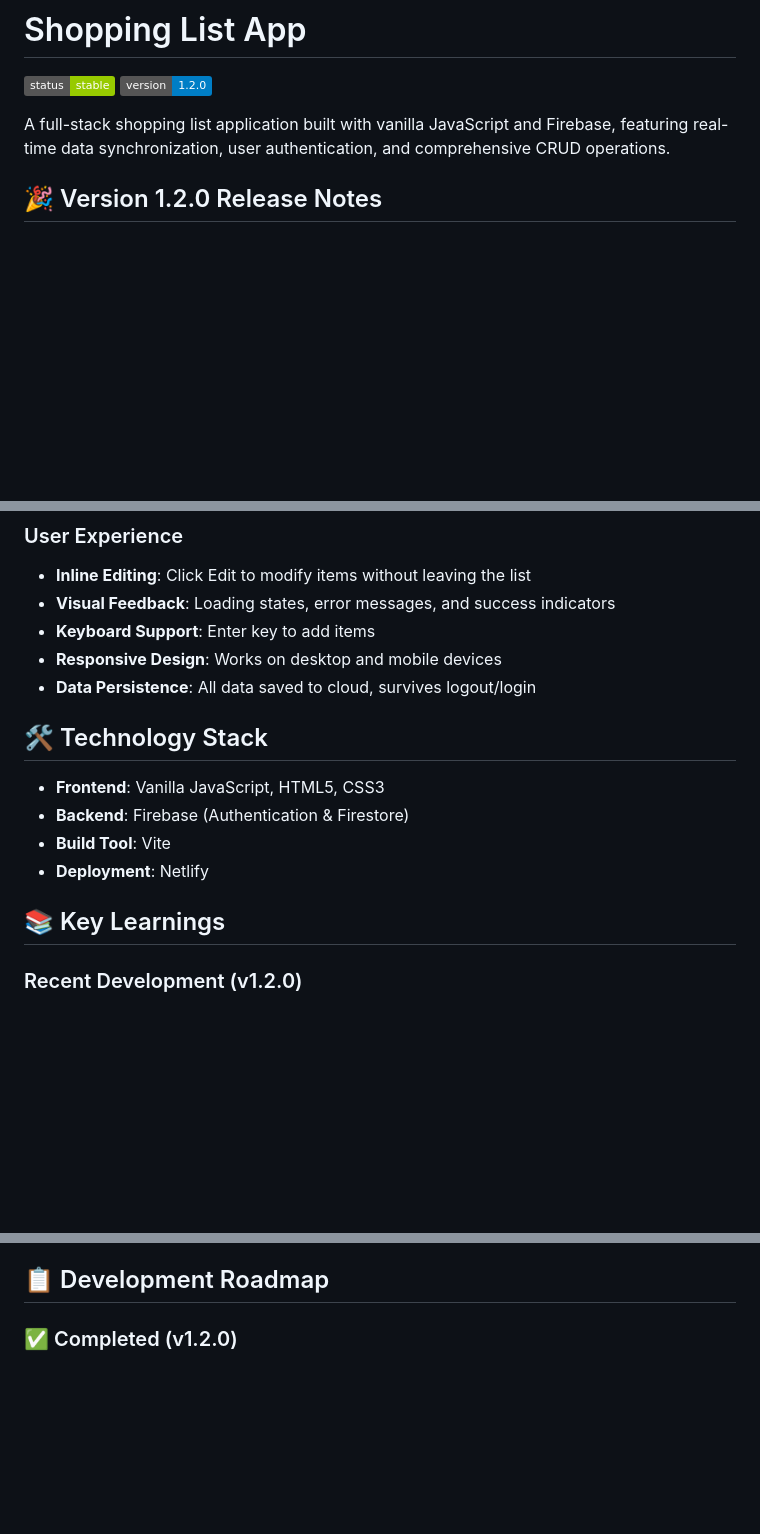
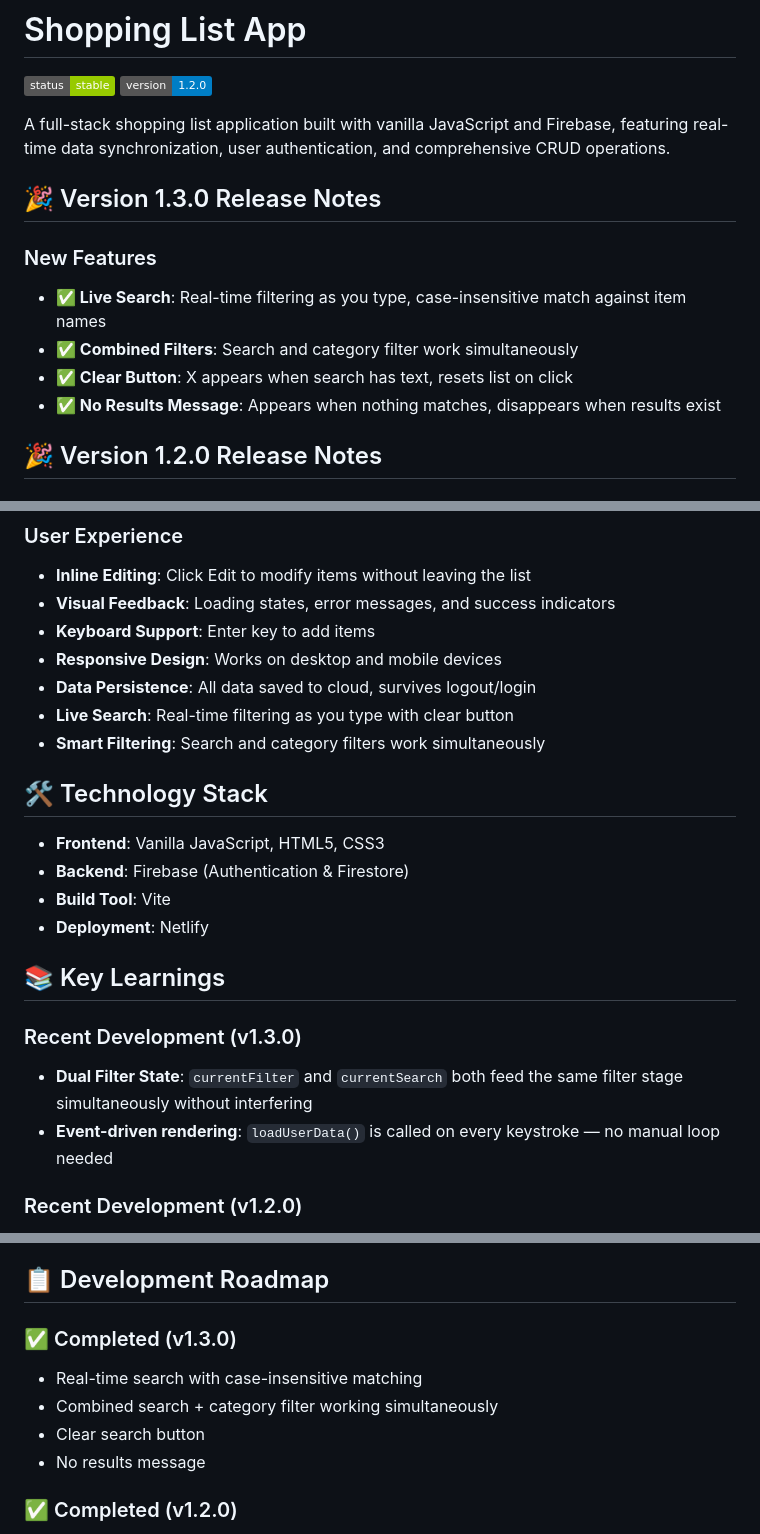
Before and after one commit to ryanbcommits/shopping-list-app, a Markdown page: README.md, 3 parts joined by grey strips. Rendered like a GitHub page; badges without logos; blank space fills up the shorter version.

```diff
--- a/README.md
+++ b/README.md
@@ -4,6 +4,19 @@
 ![Version](https://img.shields.io/badge/version-1.2.0-blue)
 
 A full-stack shopping list application built with vanilla JavaScript and Firebase, featuring real-time data synchronization, user authentication, and comprehensive CRUD operations.
+
+## 🎉 Version 1.3.0 Release Notes
+
+### New Features
+- **✅ Live Search**: Real-time filtering as you type,
+  case-insensitive match against item names
+- **✅ Combined Filters**: Search and category filter
+  work simultaneously
+- **✅ Clear Button**: X appears when search has text,
+  resets list on click
+- **✅ No Results Message**: Appears when nothing matches,
+  disappears when results exist
+
 
 ## 🎉 Version 1.2.0 Release Notes
 
@@ -83,6 +96,8 @@ The app is deployed at: [https://app.ryanbcommits.com](https://app.ryanbcommits.
 - **Keyboard Support**: Enter key to add items
 - **Responsive Design**: Works on desktop and mobile devices
 - **Data Persistence**: All data saved to cloud, survives logout/login
+- **Live Search**: Real-time filtering as you type with clear button
+- **Smart Filtering**: Search and category filters work simultaneously
 
 ## 🛠️ Technology Stack
 
@@ -92,6 +107,12 @@ The app is deployed at: [https://app.ryanbcommits.com](https://app.ryanbcommits.
 - **Deployment**: Netlify
 
 ## 📚 Key Learnings
+
+### Recent Development (v1.3.0)
+- **Dual Filter State**: `currentFilter` and `currentSearch` both
+  feed the same filter stage simultaneously without interfering
+- **Event-driven rendering**: `loadUserData()` is called on every
+  keystroke — no manual loop needed
 
 ### Recent Development (v1.2.0)
 - **Collect → Filter → Display Pipeline**: Refactored data loading into three
@@ -120,6 +141,12 @@ The app is deployed at: [https://app.ryanbcommits.com](https://app.ryanbcommits.
 - Soft delete patterns for data recovery
 
 ## 📋 Development Roadmap
+
+### ✅ Completed (v1.3.0)
+- Real-time search with case-insensitive matching
+- Combined search + category filter working simultaneously
+- Clear search button
+- No results message
 
 ### ✅ Completed (v1.2.0)
 - Category filter system with dynamic buttons and active state
```
Also changed, not shown: other parts of README.md (+1 -1 lines).
